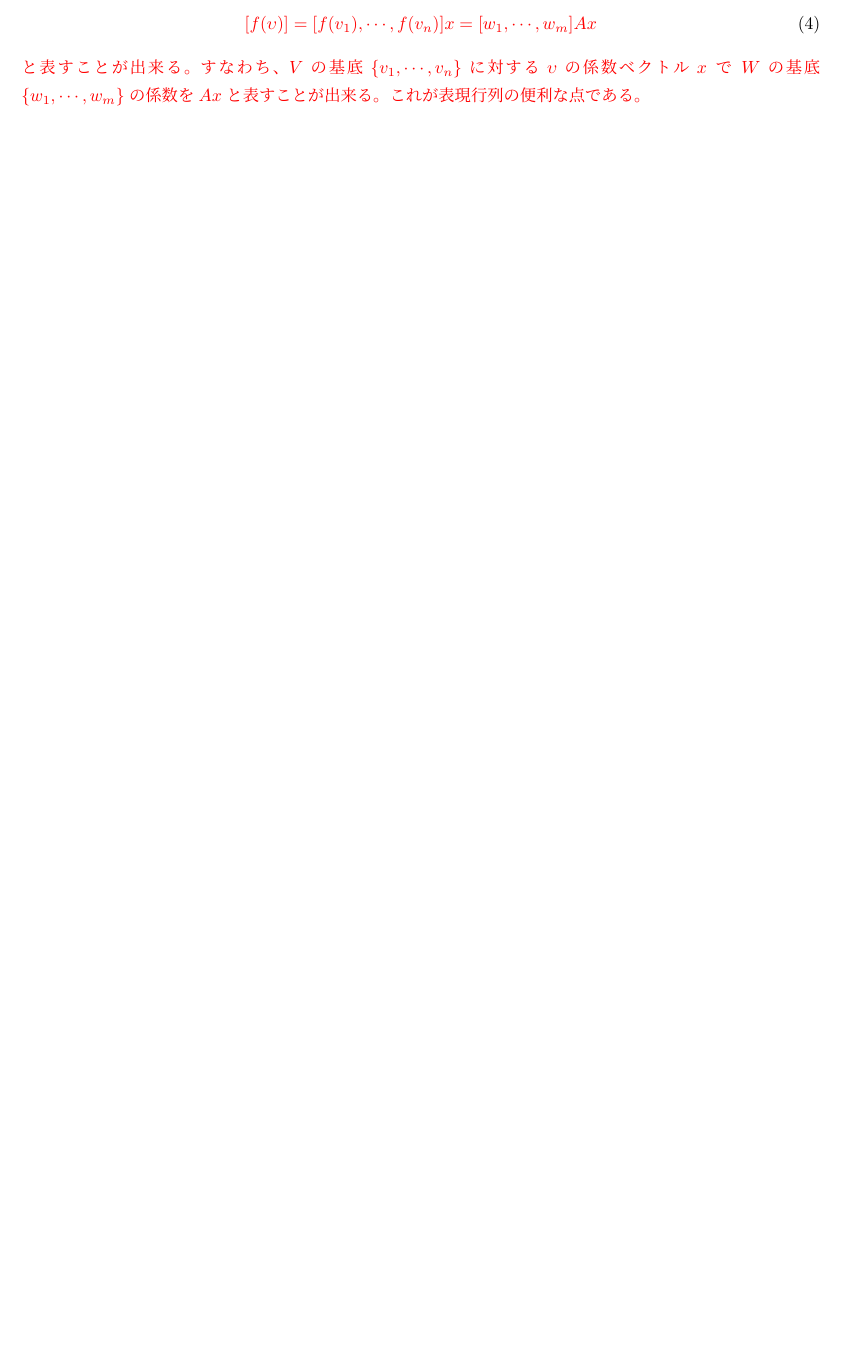
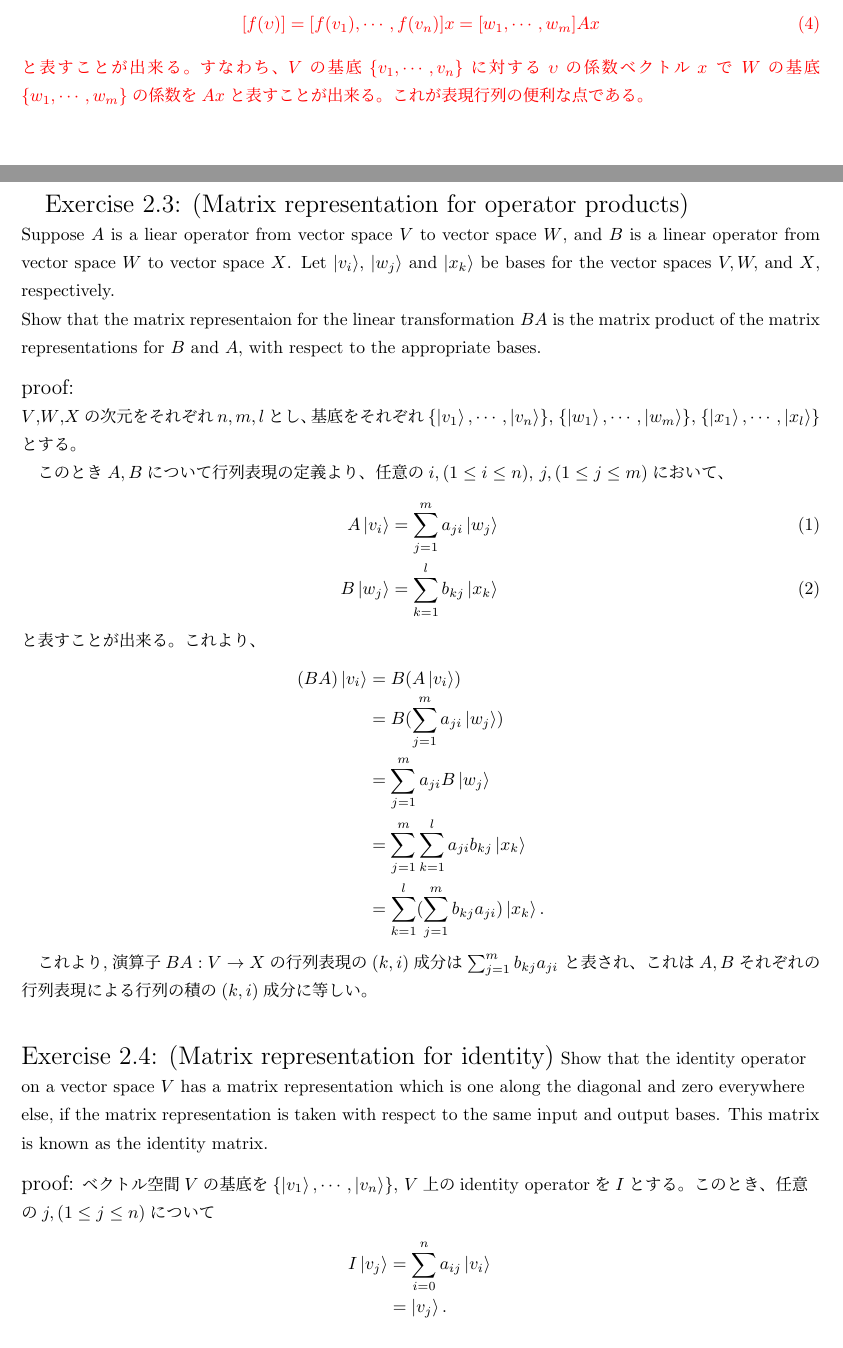
Before and after one commit to DaikiSuruga/QCQI, a LaTeX document (Chap2/tex/Chap2.1.tex, which reads Chap2/tex/ex2_3.tex, Chap2/tex/ex2_4.tex): part of page 2 of 2 before the commit and two parts of pages 2 and 3 of 4 after it, the two joined at a grey line, cut so that both start at the same text, the shorter picture padded with empty space. Compiled offline with upLaTeX and dvipdfmx.

Commit message:
added ex2_3.tex

```diff
--- a/Chap2/tex/Chap2.1.tex
+++ b/Chap2/tex/Chap2.1.tex
@@ -2,6 +2,7 @@
 \usepackage{amssymb}
 \usepackage{braket}
 \usepackage{color}
+\usepackage{amsmath}
 \begin{document}
 
 \begin{flushleft}
--- /dev/null
+++ b/Chap2/tex/ex2_3.tex
@@ -0,0 +1,39 @@
+\setcounter{equation}{0}
+{\Large Exercise 2.3: (Matrix representation for operator products)}
+\newline
+Suppose $A$ is a liear operator from vector space $V$ to vector space $W$,
+and $B$ is a linear operator from vector space $W$ to vector space $X$.
+Let $\ket{v_i}$, $\ket{w_j}$ and $\ket{x_k}$ be bases
+for the vector spaces $V, W,$ and $X$, respectively.
+\newline
+Show that the matrix representaion for the linear transformation
+$BA$ is the matrix product of the matrix representations for $B$ and $A$,
+with respect to the appropriate bases.
+\vspace{0.1in}
+\newline
+{\large proof:}
+\newline
+$V$,$W$,$X$の次元をそれぞれ$n, m, l$とし、基底をそれぞれ
+$\{\ket{v_1}, \cdots, \ket{v_n}\}$,
+$\{\ket{w_1}, \cdots, \ket{w_m}\}$,
+$\{\ket{x_1}, \cdots, \ket{x_l}\}$とする。
+
+このとき$A, B$について行列表現の定義より、
+任意の$i, (1\leq i\leq n)$, $j, (1\leq j\leq m)$において、
+\begin{eqnarray}
+A\ket{v_i} &=& \sum_{j=1}^m a_{ji} \ket{w_j} \\
+B\ket{w_j} &=& \sum_{k=1}^l b_{kj} \ket{x_k}
+\end{eqnarray}
+と表すことが出来る。これより、
+\begin{eqnarray*}
+(BA)\ket{v_i}
+&=& B(A\ket{v_i}) \\
+&=& B(\sum_{j=1}^m a_{ji} \ket{w_j}) \\
+&=& \sum_{j=1}^m a_{ji} B\ket{w_j} \\
+&=& \sum_{j=1}^m \sum_{k=1}^l a_{ji} b_{kj} \ket{x_k} \\
+&=& \sum_{k=1}^l (\sum_{j=1}^m b_{kj} a_{ji}) \ket{x_k}.
+\end{eqnarray*}
+
+これより,演算子$BA:V \to X$の行列表現の$(k, i)$成分は
+$\sum_{j=1}^m b_{kj} a_{ji}$ と表され、これは$A, B$それぞれの行列表現による行列の
+積の$(k, i)$成分に等しい。
--- /dev/null
+++ b/Chap2/tex/ex2_4.tex
@@ -0,0 +1,18 @@
+\setcounter{equation}{0}
+\begin{flushleft}
+{\Large Exercise 2.4: (Matrix representation for identity)}
+Show that the identity operator on a vector space $V$ has a matrix representation
+which is one along the diagonal and zero everywhere else, if the matrix representation
+is taken with respect to the same input and output bases.
+This matrix is known as the identity matrix.
+\vspace{0.1in}
+\newline
+{\large proof:}
+ベクトル空間$V$の基底を$\{\ket{v_1}, \cdots, \ket{v_n}\}$,
+$V$上のidentity operatorを$I$とする。
+このとき、任意の$j, (1\leq j\leq n)$について
+\begin{eqnarray*}
+I\ket{v_j}
+&=& \sum_{i=0}^n a_{ij} \ket{v_i} \\
+&=& \ket{v_j}.
+\end{eqnarray*}
```
Also changed, not shown: Chap2/tex/hukushuu1.tex (+1 -1 lines), Chap2/tex/Chap2.1.pdf, Chap2/tex/Chap2.1.tex (6 more changed lines), Chap2/tex/ex2_4.tex (9 more changed lines), 3 other files.
